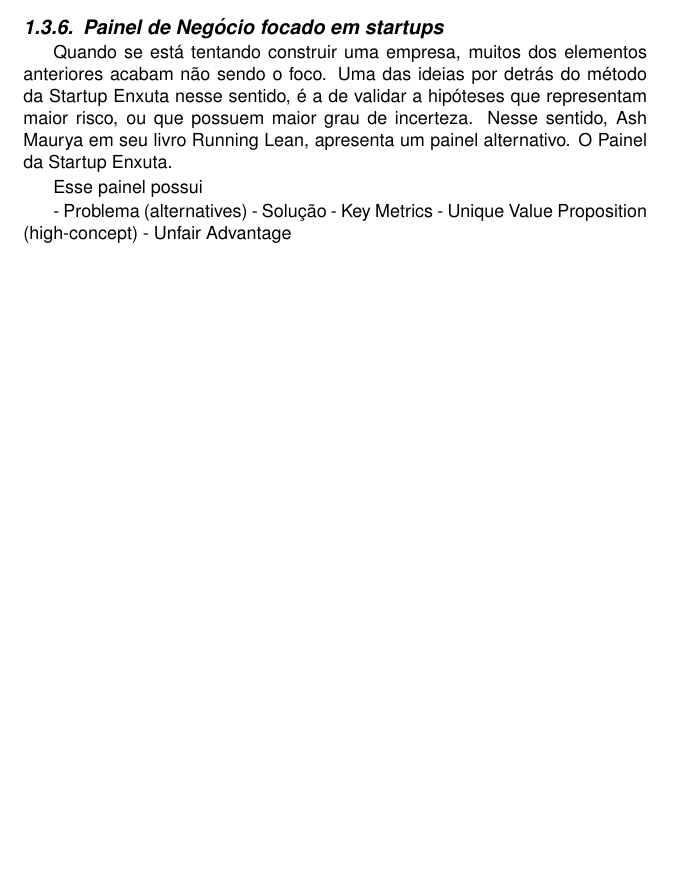
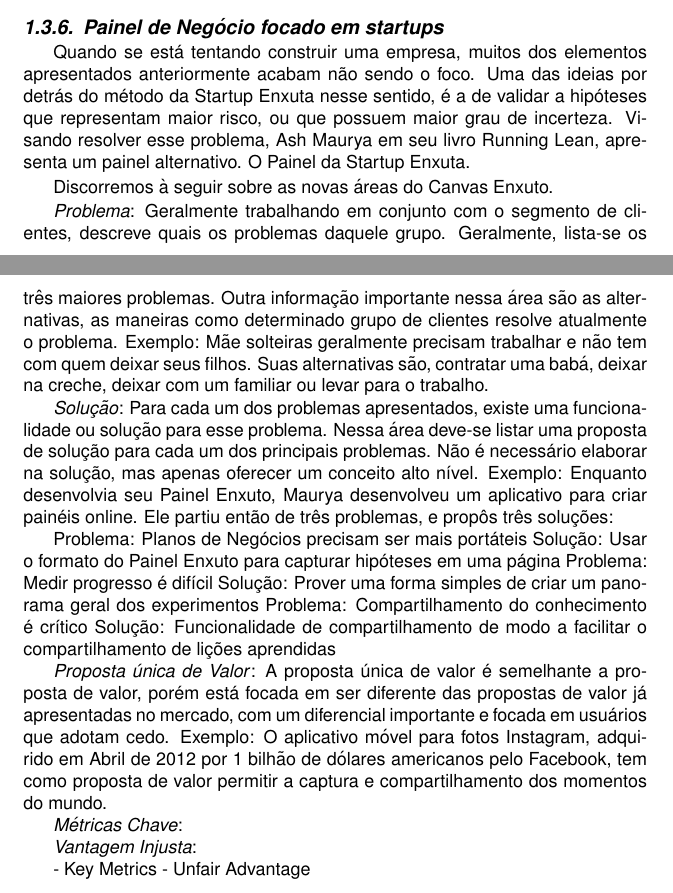
Before and after one commit to Fabs/jai2014, a LaTeX document (introducao_empreendedorismo-2014.tex, which reads preocupacoes_startup.tex): part of page 32 of 43 before the commit and two parts of pages 32 and 34 of 44 after it, the two joined at a grey line, cut so that both start at the same text, the shorter picture padded with empty space. Compiled offline with pdfLaTeX; the source files are stored in an older character set and shown here as Unicode.

Commit message:
Canvas do Maurya

```diff
--- a/preocupacoes_startup.tex
+++ b/preocupacoes_startup.tex
@@ -417,7 +417,7 @@ Assim como em um plano convencional, o Painel de negócios captura em essência,
 
 \subsection{Painel de Negócio focado em startups}
 
-Quando se está tentando construir uma empresa, muitos dos elementos anteriores acabam não sendo o foco. Uma das ideias por detrás do método da Startup Enxuta nesse sentido, é a de validar a hipóteses que representam maior risco, ou que possuem maior grau de incerteza. Nesse sentido, Ash Maurya em seu livro Running Lean, apresenta um painel alternativo. O Painel da Startup Enxuta.
+Quando se está tentando construir uma empresa, muitos dos elementos apresentados anteriormente acabam não sendo o foco. Uma das ideias por detrás do método da Startup Enxuta nesse sentido, é a de validar a hipóteses que representam maior risco, ou que possuem maior grau de incerteza. Visando resolver esse problema, Ash Maurya em seu livro Running Lean, apresenta um painel alternativo. O Painel da Startup Enxuta.
 
 \begin{figure}[htbp]
 \centerline{\includegraphics*[angle=90,width=12cm]{figuras/business}}
@@ -426,10 +426,24 @@ Quando se está tentando construir uma empresa, muitos dos elementos anteriores
 %\vspace{-5mm}%para eliminar espaço excessivo
 \end{figure}
 
-Esse painel possui
+Discorremos à seguir sobre as novas áreas do Canvas Enxuto.
 
-- Problema (alternatives)
-- Solução
+\emph{Problema}: Geralmente trabalhando em conjunto com o segmento de clientes, descreve quais os problemas daquele grupo. Geralmente, lista-se os três maiores problemas. Outra informação importante nessa área são as alternativas, as maneiras como determinado grupo de clientes resolve atualmente o problema. Exemplo: Mãe solteiras geralmente precisam trabalhar e não tem com quem deixar seus filhos. Suas alternativas são, contratar uma babá, deixar na creche, deixar com um familiar ou levar para o trabalho.
+
+\emph{Solução}: Para cada um dos problemas apresentados, existe uma funcionalidade ou solução para esse problema. Nessa área deve-se listar uma proposta de solução para cada um dos principais problemas. Não é necessário elaborar na solução, mas apenas oferecer um conceito alto nível. Exemplo: Enquanto desenvolvia seu Painel Enxuto, Maurya desenvolveu um aplicativo para criar painéis online. Ele partiu então de três problemas, e propôs três soluções:
+
+Problema: Planos de Negócios precisam ser mais portáteis
+Solução: Usar o formato do Painel Enxuto para capturar hipóteses em uma página
+Problema: Medir progresso é difícil
+Solução: Prover uma forma simples de criar um panorama geral dos experimentos
+Problema: Compartilhamento do conhecimento é crítico
+Solução: Funcionalidade de compartilhamento de modo a facilitar o compartilhamento de lições aprendidas
+
+\emph{Proposta única de Valor}: A proposta única de valor é semelhante a proposta de valor, porém está focada em ser diferente das propostas de valor já apresentadas no mercado, com um diferencial importante e focada em usuários que adotam cedo. Exemplo: O aplicativo móvel para fotos Instagram, adquirido em Abril de 2012 por 1 bilhão de dólares americanos pelo Facebook, tem como proposta de valor permitir a captura e compartilhamento dos momentos do mundo.
+
+\emph{Métricas Chave}:
+
+\emph{Vantagem Injusta}:
+
 - Key Metrics
-- Unique Value Proposition (high-concept)
 - Unfair Advantage
```
